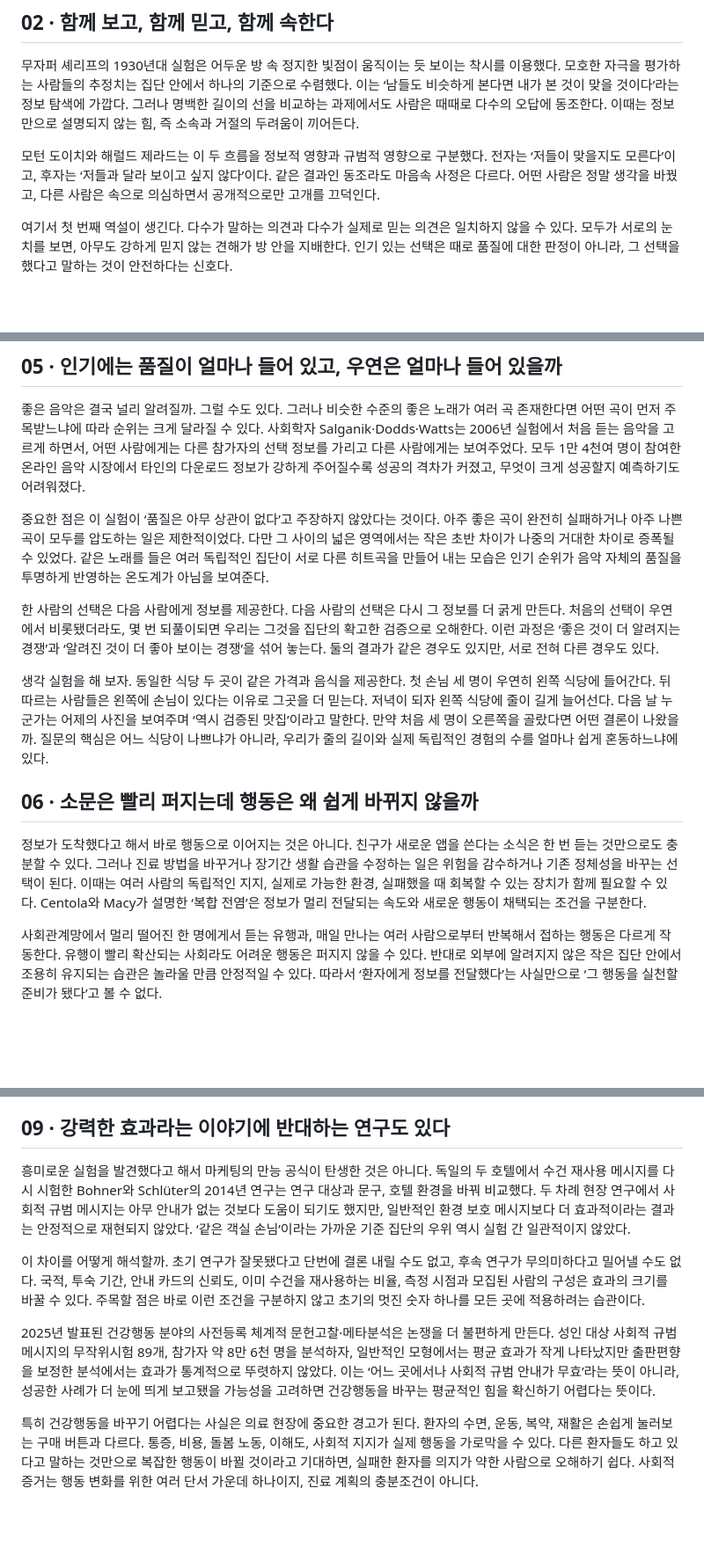
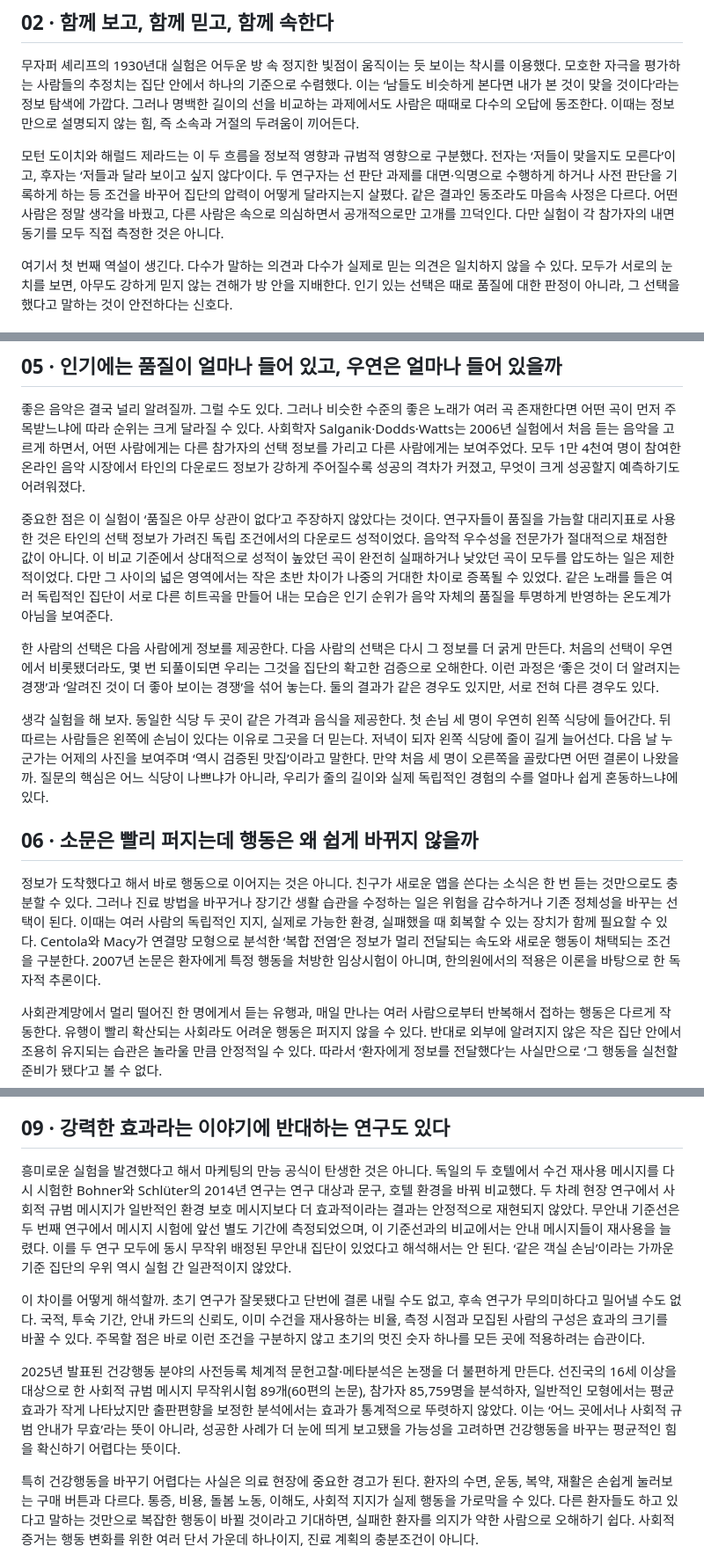
Before and after one commit to pjg605-debug/clinical-reasoning, a Markdown page: choice-factory/02-social-proof/manuscript.md, 3 parts joined by grey strips. Shown at 88% size. GitHub-like rendering; blank space fills up the shorter version.

Commit message:
Verify episode 02 primary and later social proof studies; clarify source limits

```diff
--- a/choice-factory/02-social-proof/manuscript.md
+++ b/choice-factory/02-social-proof/manuscript.md
@@ -22,7 +22,7 @@ Richard Shotton은 《The Choice Factory》의 두 번째 장을 바로 이런
 
 무자퍼 셰리프의 1930년대 실험은 어두운 방 속 정지한 빛점이 움직이는 듯 보이는 착시를 이용했다. 모호한 자극을 평가하는 사람들의 추정치는 집단 안에서 하나의 기준으로 수렴했다. 이는 ‘남들도 비슷하게 본다면 내가 본 것이 맞을 것이다’라는 정보 탐색에 가깝다. 그러나 명백한 길이의 선을 비교하는 과제에서도 사람은 때때로 다수의 오답에 동조한다. 이때는 정보만으로 설명되지 않는 힘, 즉 소속과 거절의 두려움이 끼어든다.
 
-모턴 도이치와 해럴드 제라드는 이 두 흐름을 정보적 영향과 규범적 영향으로 구분했다. 전자는 ‘저들이 맞을지도 모른다’이고, 후자는 ‘저들과 달라 보이고 싶지 않다’이다. 같은 결과인 동조라도 마음속 사정은 다르다. 어떤 사람은 정말 생각을 바꿨고, 다른 사람은 속으로 의심하면서 공개적으로만 고개를 끄덕인다.
+모턴 도이치와 해럴드 제라드는 이 두 흐름을 정보적 영향과 규범적 영향으로 구분했다. 전자는 ‘저들이 맞을지도 모른다’이고, 후자는 ‘저들과 달라 보이고 싶지 않다’이다. 두 연구자는 선 판단 과제를 대면·익명으로 수행하게 하거나 사전 판단을 기록하게 하는 등 조건을 바꾸어 집단의 압력이 어떻게 달라지는지 살폈다. 같은 결과인 동조라도 마음속 사정은 다르다. 어떤 사람은 정말 생각을 바꿨고, 다른 사람은 속으로 의심하면서 공개적으로만 고개를 끄덕인다. 다만 실험이 각 참가자의 내면 동기를 모두 직접 측정한 것은 아니다.
 
 여기서 첫 번째 역설이 생긴다. 다수가 말하는 의견과 다수가 실제로 믿는 의견은 일치하지 않을 수 있다. 모두가 서로의 눈치를 보면, 아무도 강하게 믿지 않는 견해가 방 안을 지배한다. 인기 있는 선택은 때로 품질에 대한 판정이 아니라, 그 선택을 했다고 말하는 것이 안전하다는 신호다.
 
@@ -48,7 +48,7 @@ Shotton은 사회적 증거의 설득력이 강한데도 광고에 자주 활용
 
 좋은 음악은 결국 널리 알려질까. 그럴 수도 있다. 그러나 비슷한 수준의 좋은 노래가 여러 곡 존재한다면 어떤 곡이 먼저 주목받느냐에 따라 순위는 크게 달라질 수 있다. 사회학자 Salganik·Dodds·Watts는 2006년 실험에서 처음 듣는 음악을 고르게 하면서, 어떤 사람에게는 다른 참가자의 선택 정보를 가리고 다른 사람에게는 보여주었다. 모두 1만 4천여 명이 참여한 온라인 음악 시장에서 타인의 다운로드 정보가 강하게 주어질수록 성공의 격차가 커졌고, 무엇이 크게 성공할지 예측하기도 어려워졌다.
 
-중요한 점은 이 실험이 ‘품질은 아무 상관이 없다’고 주장하지 않았다는 것이다. 아주 좋은 곡이 완전히 실패하거나 아주 나쁜 곡이 모두를 압도하는 일은 제한적이었다. 다만 그 사이의 넓은 영역에서는 작은 초반 차이가 나중의 거대한 차이로 증폭될 수 있었다. 같은 노래를 들은 여러 독립적인 집단이 서로 다른 히트곡을 만들어 내는 모습은 인기 순위가 음악 자체의 품질을 투명하게 반영하는 온도계가 아님을 보여준다.
+중요한 점은 이 실험이 ‘품질은 아무 상관이 없다’고 주장하지 않았다는 것이다. 연구자들이 품질을 가늠할 대리지표로 사용한 것은 타인의 선택 정보가 가려진 독립 조건에서의 다운로드 성적이었다. 음악적 우수성을 전문가가 절대적으로 채점한 값이 아니다. 이 비교 기준에서 상대적으로 성적이 높았던 곡이 완전히 실패하거나 낮았던 곡이 모두를 압도하는 일은 제한적이었다. 다만 그 사이의 넓은 영역에서는 작은 초반 차이가 나중의 거대한 차이로 증폭될 수 있었다. 같은 노래를 들은 여러 독립적인 집단이 서로 다른 히트곡을 만들어 내는 모습은 인기 순위가 음악 자체의 품질을 투명하게 반영하는 온도계가 아님을 보여준다.
 
 한 사람의 선택은 다음 사람에게 정보를 제공한다. 다음 사람의 선택은 다시 그 정보를 더 굵게 만든다. 처음의 선택이 우연에서 비롯됐더라도, 몇 번 되풀이되면 우리는 그것을 집단의 확고한 검증으로 오해한다. 이런 과정은 ‘좋은 것이 더 알려지는 경쟁’과 ‘알려진 것이 더 좋아 보이는 경쟁’을 섞어 놓는다. 둘의 결과가 같은 경우도 있지만, 서로 전혀 다른 경우도 있다.
 
@@ -56,7 +56,7 @@ Shotton은 사회적 증거의 설득력이 강한데도 광고에 자주 활용
 
 ## 06 · 소문은 빨리 퍼지는데 행동은 왜 쉽게 바뀌지 않을까
 
-정보가 도착했다고 해서 바로 행동으로 이어지는 것은 아니다. 친구가 새로운 앱을 쓴다는 소식은 한 번 듣는 것만으로도 충분할 수 있다. 그러나 진료 방법을 바꾸거나 장기간 생활 습관을 수정하는 일은 위험을 감수하거나 기존 정체성을 바꾸는 선택이 된다. 이때는 여러 사람의 독립적인 지지, 실제로 가능한 환경, 실패했을 때 회복할 수 있는 장치가 함께 필요할 수 있다. Centola와 Macy가 설명한 ‘복합 전염’은 정보가 멀리 전달되는 속도와 새로운 행동이 채택되는 조건을 구분한다.
+정보가 도착했다고 해서 바로 행동으로 이어지는 것은 아니다. 친구가 새로운 앱을 쓴다는 소식은 한 번 듣는 것만으로도 충분할 수 있다. 그러나 진료 방법을 바꾸거나 장기간 생활 습관을 수정하는 일은 위험을 감수하거나 기존 정체성을 바꾸는 선택이 된다. 이때는 여러 사람의 독립적인 지지, 실제로 가능한 환경, 실패했을 때 회복할 수 있는 장치가 함께 필요할 수 있다. Centola와 Macy가 연결망 모형으로 분석한 ‘복합 전염’은 정보가 멀리 전달되는 속도와 새로운 행동이 채택되는 조건을 구분한다. 2007년 논문은 환자에게 특정 행동을 처방한 임상시험이 아니며, 한의원에서의 적용은 이론을 바탕으로 한 독자적 추론이다.
 
 사회관계망에서 멀리 떨어진 한 명에게서 듣는 유행과, 매일 만나는 여러 사람으로부터 반복해서 접하는 행동은 다르게 작동한다. 유행이 빨리 확산되는 사회라도 어려운 행동은 퍼지지 않을 수 있다. 반대로 외부에 알려지지 않은 작은 집단 안에서 조용히 유지되는 습관은 놀라울 만큼 안정적일 수 있다. 따라서 ‘환자에게 정보를 전달했다’는 사실만으로 ‘그 행동을 실천할 준비가 됐다’고 볼 수 없다.
 
@@ -84,11 +84,11 @@ Shotton은 사회적 증거의 설득력이 강한데도 광고에 자주 활용
 
 ## 09 · 강력한 효과라는 이야기에 반대하는 연구도 있다
 
-흥미로운 실험을 발견했다고 해서 마케팅의 만능 공식이 탄생한 것은 아니다. 독일의 두 호텔에서 수건 재사용 메시지를 다시 시험한 Bohner와 Schlüter의 2014년 연구는 연구 대상과 문구, 호텔 환경을 바꿔 비교했다. 두 차례 현장 연구에서 사회적 규범 메시지는 아무 안내가 없는 것보다 도움이 되기도 했지만, 일반적인 환경 보호 메시지보다 더 효과적이라는 결과는 안정적으로 재현되지 않았다. ‘같은 객실 손님’이라는 가까운 기준 집단의 우위 역시 실험 간 일관적이지 않았다.
+흥미로운 실험을 발견했다고 해서 마케팅의 만능 공식이 탄생한 것은 아니다. 독일의 두 호텔에서 수건 재사용 메시지를 다시 시험한 Bohner와 Schlüter의 2014년 연구는 연구 대상과 문구, 호텔 환경을 바꿔 비교했다. 두 차례 현장 연구에서 사회적 규범 메시지가 일반적인 환경 보호 메시지보다 더 효과적이라는 결과는 안정적으로 재현되지 않았다. 무안내 기준선은 두 번째 연구에서 메시지 시험에 앞선 별도 기간에 측정되었으며, 이 기준선과의 비교에서는 안내 메시지들이 재사용을 늘렸다. 이를 두 연구 모두에 동시 무작위 배정된 무안내 집단이 있었다고 해석해서는 안 된다. ‘같은 객실 손님’이라는 가까운 기준 집단의 우위 역시 실험 간 일관적이지 않았다.
 
 이 차이를 어떻게 해석할까. 초기 연구가 잘못됐다고 단번에 결론 내릴 수도 없고, 후속 연구가 무의미하다고 밀어낼 수도 없다. 국적, 투숙 기간, 안내 카드의 신뢰도, 이미 수건을 재사용하는 비율, 측정 시점과 모집된 사람의 구성은 효과의 크기를 바꿀 수 있다. 주목할 점은 바로 이런 조건을 구분하지 않고 초기의 멋진 숫자 하나를 모든 곳에 적용하려는 습관이다.
 
-2025년 발표된 건강행동 분야의 사전등록 체계적 문헌고찰·메타분석은 논쟁을 더 불편하게 만든다. 성인 대상 사회적 규범 메시지의 무작위시험 89개, 참가자 약 8만 6천 명을 분석하자, 일반적인 모형에서는 평균 효과가 작게 나타났지만 출판편향을 보정한 분석에서는 효과가 통계적으로 뚜렷하지 않았다. 이는 ‘어느 곳에서나 사회적 규범 안내가 무효’라는 뜻이 아니라, 성공한 사례가 더 눈에 띄게 보고됐을 가능성을 고려하면 건강행동을 바꾸는 평균적인 힘을 확신하기 어렵다는 뜻이다.
+2025년 발표된 건강행동 분야의 사전등록 체계적 문헌고찰·메타분석은 논쟁을 더 불편하게 만든다. 선진국의 16세 이상을 대상으로 한 사회적 규범 메시지 무작위시험 89개(60편의 논문), 참가자 85,759명을 분석하자, 일반적인 모형에서는 평균 효과가 작게 나타났지만 출판편향을 보정한 분석에서는 효과가 통계적으로 뚜렷하지 않았다. 이는 ‘어느 곳에서나 사회적 규범 안내가 무효’라는 뜻이 아니라, 성공한 사례가 더 눈에 띄게 보고됐을 가능성을 고려하면 건강행동을 바꾸는 평균적인 힘을 확신하기 어렵다는 뜻이다.
 
 특히 건강행동을 바꾸기 어렵다는 사실은 의료 현장에 중요한 경고가 된다. 환자의 수면, 운동, 복약, 재활은 손쉽게 눌러보는 구매 버튼과 다르다. 통증, 비용, 돌봄 노동, 이해도, 사회적 지지가 실제 행동을 가로막을 수 있다. 다른 환자들도 하고 있다고 말하는 것만으로 복잡한 행동이 바뀔 것이라고 기대하면, 실패한 환자를 의지가 약한 사람으로 오해하기 쉽다. 사회적 증거는 행동 변화를 위한 여러 단서 가운데 하나이지, 진료 계획의 충분조건이 아니다.
 
```
Also changed, not shown: other parts of choice-factory/02-social-proof/manuscript.md (+1 -1 lines).
